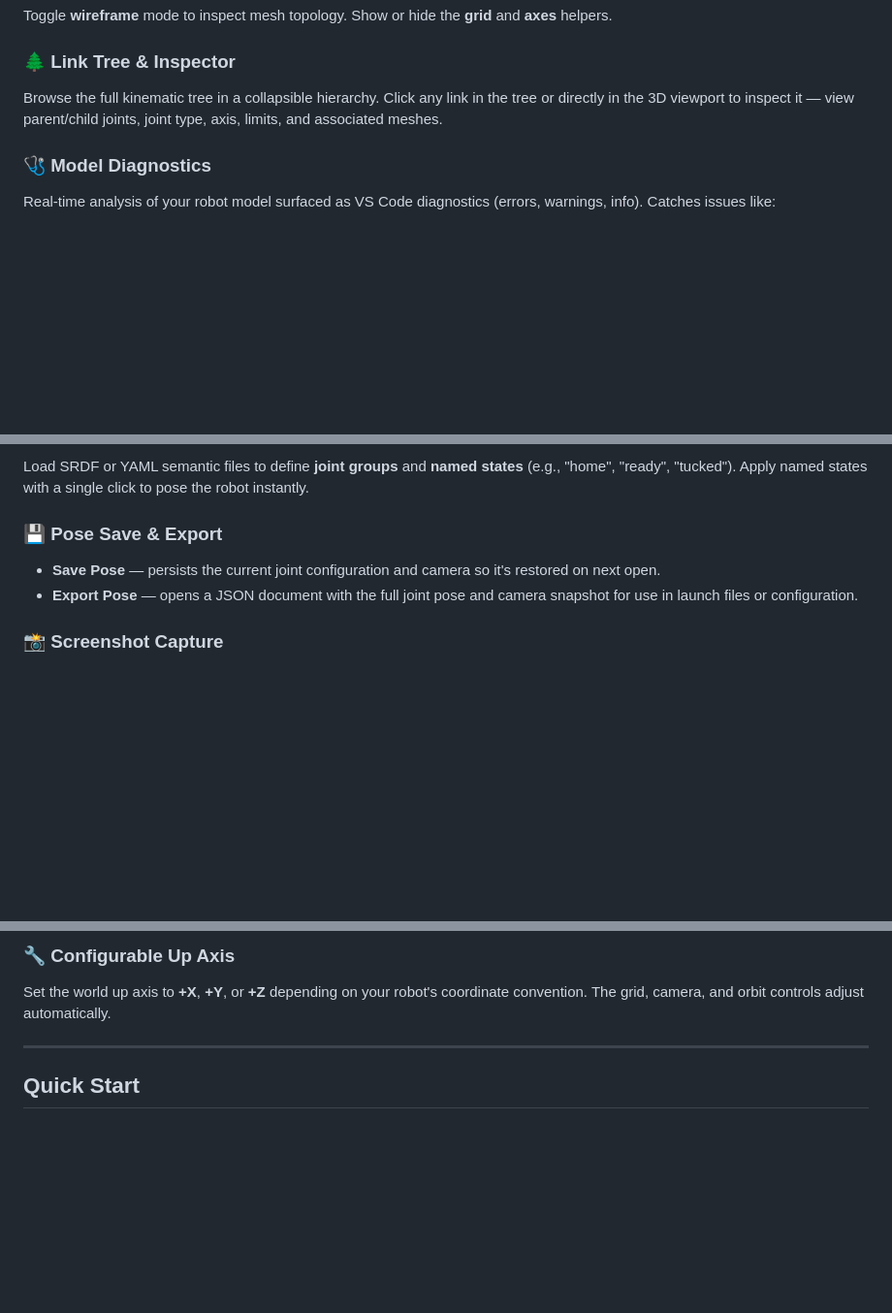
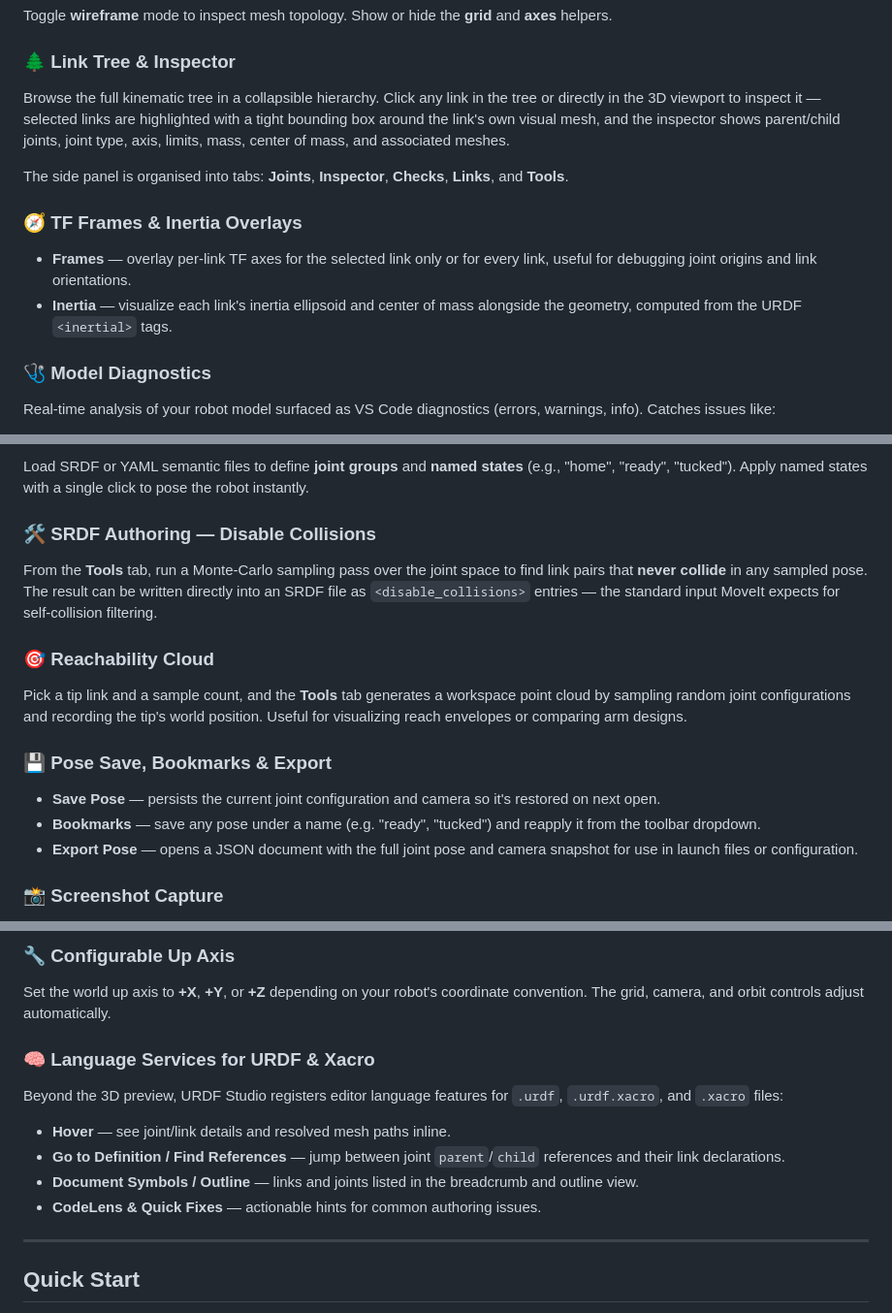
Before and after one commit to deyuf/urdf-studio, a Markdown page: README.md, 3 parts joined by grey strips. Shown at 97% size. Rendered like a GitHub page; blank space fills up the shorter version.

Commit message:
Update README to reflect current feature set
Adds documentation for features that already shipped but were missing
from the README: TF frames overlay, inertia visualization, pose
bookmarks, reachability cloud sampling, SRDF disable_collisions
authoring from the Tools tab, language services (hover, go-to-def,
references, document symbols, code lens, quick fixes), and the side
panel tab layout. Also documents the new selected-link bounding box
behavior and adds the Sample Reachability Cloud command.

```diff
--- a/README.md
+++ b/README.md
@@ -60,7 +60,14 @@ Toggle **wireframe** mode to inspect mesh topology. Show or hide the **grid** an
 
 ### 🌲 Link Tree & Inspector
 
-Browse the full kinematic tree in a collapsible hierarchy. Click any link in the tree or directly in the 3D viewport to inspect it — view parent/child joints, joint type, axis, limits, and associated meshes.
+Browse the full kinematic tree in a collapsible hierarchy. Click any link in the tree or directly in the 3D viewport to inspect it — selected links are highlighted with a tight bounding box around the link's own visual mesh, and the inspector shows parent/child joints, joint type, axis, limits, mass, center of mass, and associated meshes.
+
+The side panel is organised into tabs: **Joints**, **Inspector**, **Checks**, **Links**, and **Tools**.
+
+### 🧭 TF Frames & Inertia Overlays
+
+- **Frames** — overlay per-link TF axes for the selected link only or for every link, useful for debugging joint origins and link orientations.
+- **Inertia** — visualize each link's inertia ellipsoid and center of mass alongside the geometry, computed from the URDF `<inertial>` tags.
 
 ### 🩺 Model Diagnostics
 
@@ -77,9 +84,18 @@ Diagnostics also appear in the **Checks** panel inside the preview for quick tri
 
 Load SRDF or YAML semantic files to define **joint groups** and **named states** (e.g., "home", "ready", "tucked"). Apply named states with a single click to pose the robot instantly.
 
-### 💾 Pose Save & Export
+### 🛠️ SRDF Authoring — Disable Collisions
+
+From the **Tools** tab, run a Monte-Carlo sampling pass over the joint space to find link pairs that **never collide** in any sampled pose. The result can be written directly into an SRDF file as `<disable_collisions>` entries — the standard input MoveIt expects for self-collision filtering.
+
+### 🎯 Reachability Cloud
+
+Pick a tip link and a sample count, and the **Tools** tab generates a workspace point cloud by sampling random joint configurations and recording the tip's world position. Useful for visualizing reach envelopes or comparing arm designs.
+
+### 💾 Pose Save, Bookmarks & Export
 
 - **Save Pose** — persists the current joint configuration and camera so it's restored on next open.
+- **Bookmarks** — save any pose under a name (e.g. "ready", "tucked") and reapply it from the toolbar dropdown.
 - **Export Pose** — opens a JSON document with the full joint pose and camera snapshot for use in launch files or configuration.
 
 ### 📸 Screenshot Capture
@@ -99,6 +115,15 @@ Loads common robotics mesh formats out of the box:
 
 Set the world up axis to **+X**, **+Y**, or **+Z** depending on your robot's coordinate convention. The grid, camera, and orbit controls adjust automatically.
 
+### 🧠 Language Services for URDF & Xacro
+
+Beyond the 3D preview, URDF Studio registers editor language features for `.urdf`, `.urdf.xacro`, and `.xacro` files:
+
+- **Hover** — see joint/link details and resolved mesh paths inline.
+- **Go to Definition / Find References** — jump between joint `parent`/`child` references and their link declarations.
+- **Document Symbols / Outline** — links and joints listed in the breadcrumb and outline view.
+- **CodeLens & Quick Fixes** — actionable hints for common authoring issues.
+
 ---
 
 ## Quick Start
```
Also changed, not shown: other parts of README.md (+1 -0 lines).
